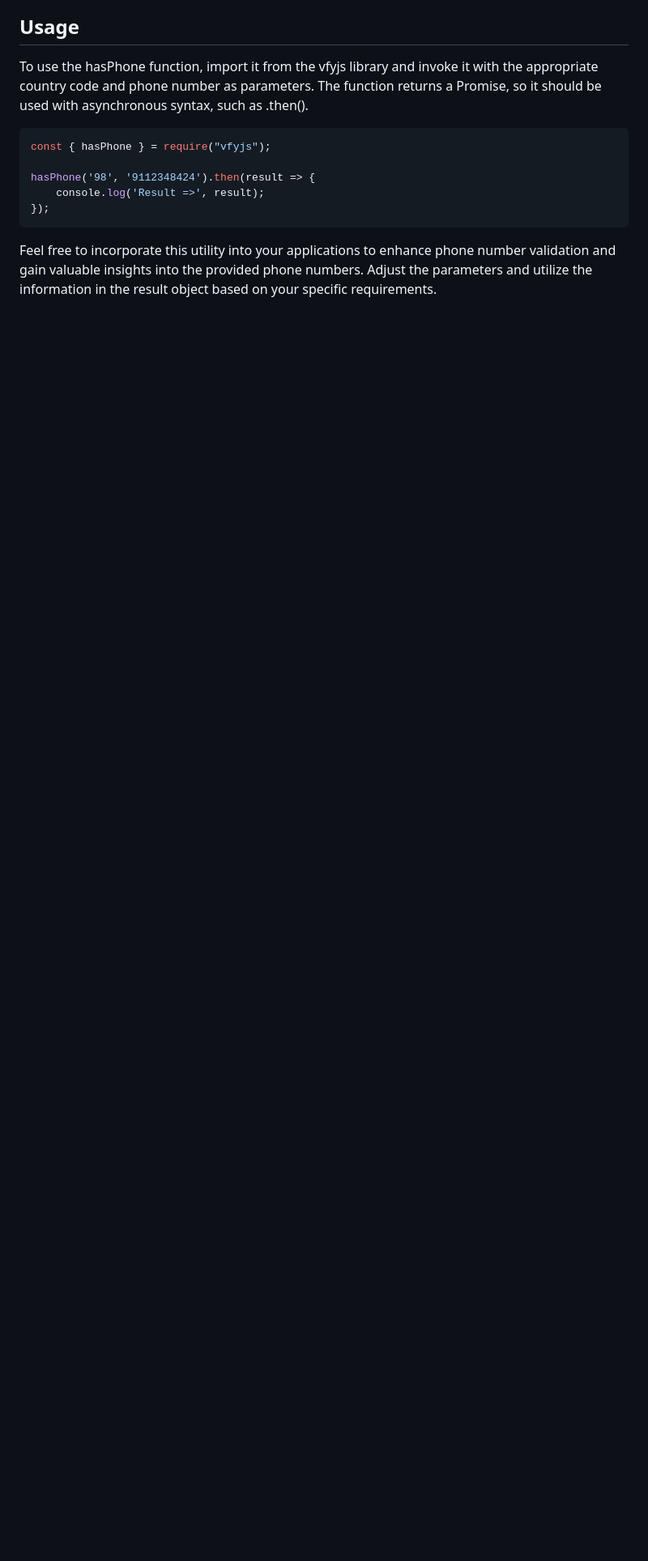
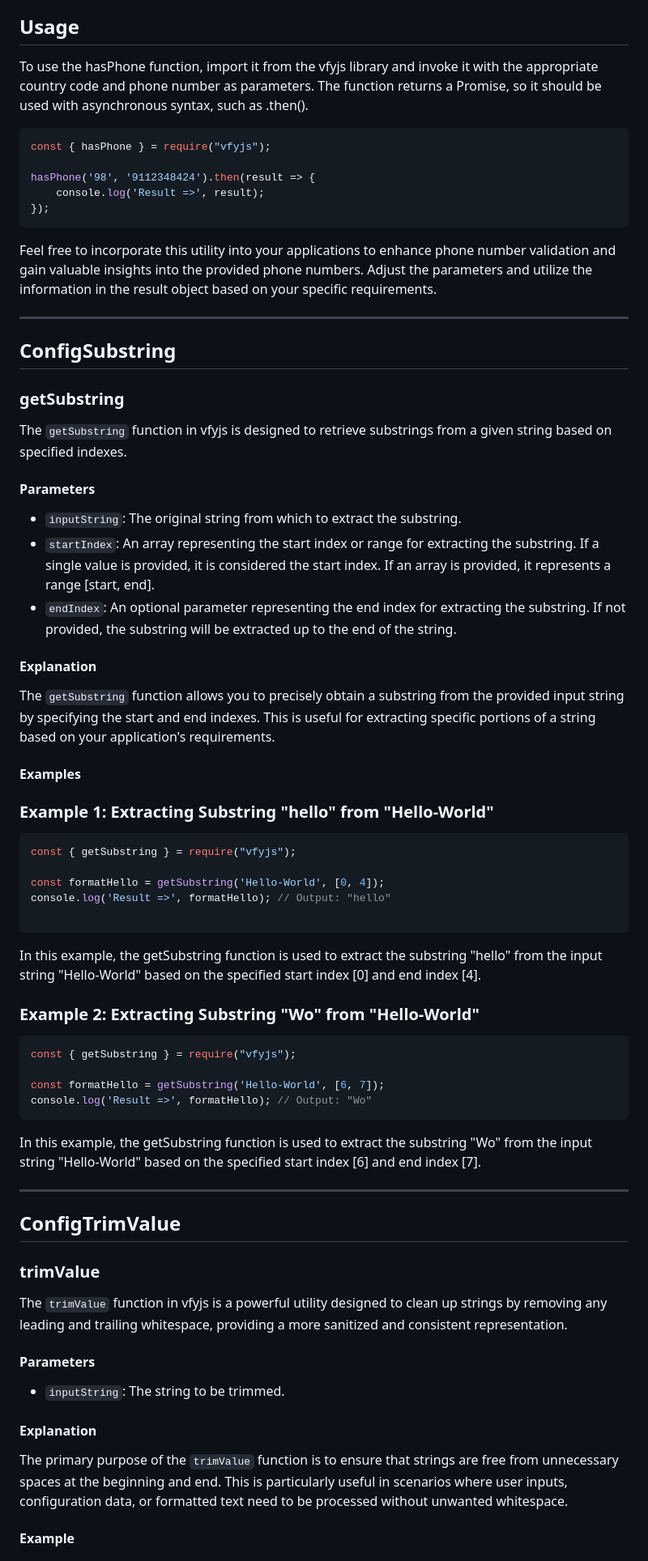
Before and after one commit to m-mdy-m/VfyJS, a Markdown page: README.md, the part around the change printed below. Shown: that part at 81% size. Drawn GitHub-style; blank space fills up the shorter version.

Commit message:
Added documentation for ConfigSubstring, ConfigTrimValue, and getSubstring functions.

````diff
--- a/README.md
+++ b/README.md
@@ -374,3 +374,63 @@ hasPhone('98', '9112348424').then(result => {
 ```
 Feel free to incorporate this utility into your applications to enhance phone number validation and gain valuable insights into the provided phone numbers. Adjust the parameters and utilize the information in the result object based on your specific requirements.
 
+
+---
+
+## ConfigSubstring
+
+### getSubstring
+
+The `getSubstring` function in vfyjs is designed to retrieve substrings from a given string based on specified indexes.
+
+#### Parameters
+
+- `inputString`: The original string from which to extract the substring.
+- `startIndex`: An array representing the start index or range for extracting the substring. If a single value is provided, it is considered the start index. If an array is provided, it represents a range [start, end].
+- `endIndex`: An optional parameter representing the end index for extracting the substring. If not provided, the substring will be extracted up to the end of the string.
+
+#### Explanation
+
+The `getSubstring` function allows you to precisely obtain a substring from the provided input string by specifying the start and end indexes. This is useful for extracting specific portions of a string based on your application's requirements.
+
+#### Examples
+
+### Example 1: Extracting Substring "hello" from "Hello-World"
+
+```javascript
+const { getSubstring } = require("vfyjs");
+
+const formatHello = getSubstring('Hello-World', [0, 4]);
+console.log('Result =>', formatHello); // Output: "hello"
+
+```
+In this example, the getSubstring function is used to extract the substring "hello" from the input string "Hello-World" based on the specified start index [0] and end index [4].
+
+### Example 2: Extracting Substring "Wo" from "Hello-World"
+
+```javaScript
+const { getSubstring } = require("vfyjs");
+
+const formatHello = getSubstring('Hello-World', [6, 7]);
+console.log('Result =>', formatHello); // Output: "Wo"
+```
+In this example, the getSubstring function is used to extract the substring "Wo" from the input string "Hello-World" based on the specified start index [6] and end index [7].
+
+---
+
+## ConfigTrimValue
+
+### trimValue
+
+The `trimValue` function in vfyjs is a powerful utility designed to clean up strings by removing any leading and trailing whitespace, providing a more sanitized and consistent representation.
+
+#### Parameters
+
+- `inputString`: The string to be trimmed.
+
+#### Explanation
+
+The primary purpose of the `trimValue` function is to ensure that strings are free from unnecessary spaces at the beginning and end. This is particularly useful in scenarios where user inputs, configuration data, or formatted text need to be processed without unwanted whitespace.
+
+#### Example
+
````
Also changed, not shown: other parts of README.md (+13 -0 lines).
